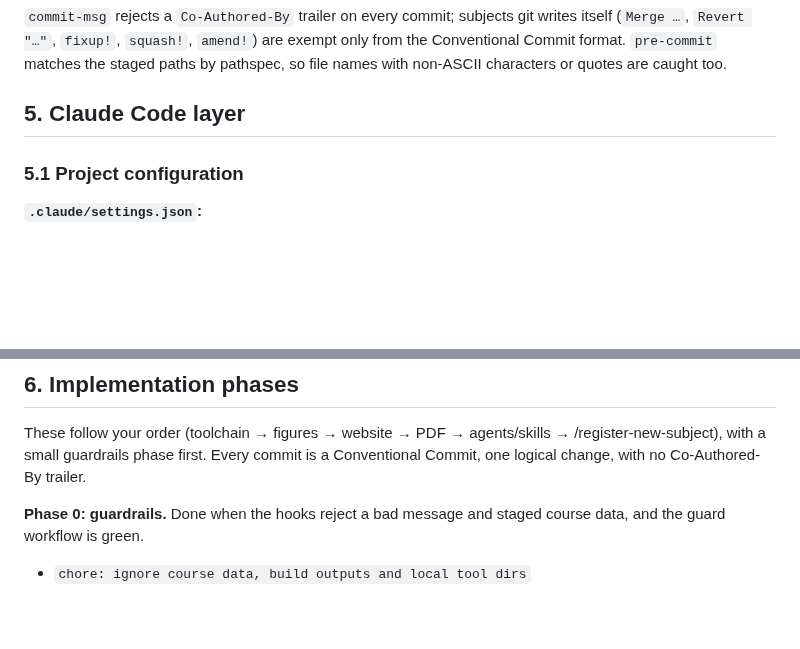
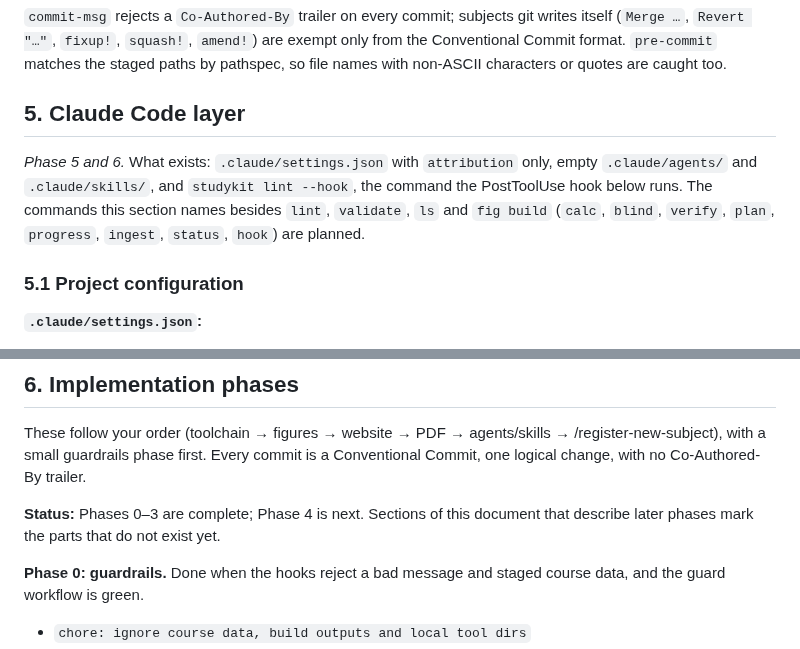
Before and after one commit to SemperParatusGithub/study-kit, a Markdown page: docs/architecture.md, 2 parts joined by grey strips. GitHub-like rendering; blank space fills up the shorter version.

Commit message:
docs(spec): mark what exists of the later phases

```diff
--- a/docs/architecture.md
+++ b/docs/architecture.md
@@ -1183,6 +1183,12 @@ characters or quotes are caught too.
 
 ## 5. Claude Code layer
 
+*Phase 5 and 6.* What exists: `.claude/settings.json` with `attribution` only, empty
+`.claude/agents/` and `.claude/skills/`, and `studykit lint --hook`, the command the
+PostToolUse hook below runs. The commands this section names besides `lint`, `validate`,
+`ls` and `fig build` (`calc`, `blind`, `verify`, `plan`, `progress`, `ingest`, `status`, `hook`)
+are planned.
+
 ### 5.1 Project configuration
 
 **`.claude/settings.json`:**
@@ -1321,6 +1327,9 @@ any content → figures → verify → pdf
 
 These follow your order (toolchain → figures → website → PDF → agents/skills → /register-new-subject), with a small guardrails phase first. Every commit is a Conventional Commit, one logical change, with no Co-Authored-By trailer.
 
+**Status:** Phases 0–3 are complete; Phase 4 is next. Sections of this document that describe
+later phases mark the parts that do not exist yet.
+
 **Phase 0: guardrails.** Done when the hooks reject a bad message and staged course data, and the guard workflow is green.
 - `chore: ignore course data, build outputs and local tool dirs`
 - `chore: add MIT license and editorconfig`
```
